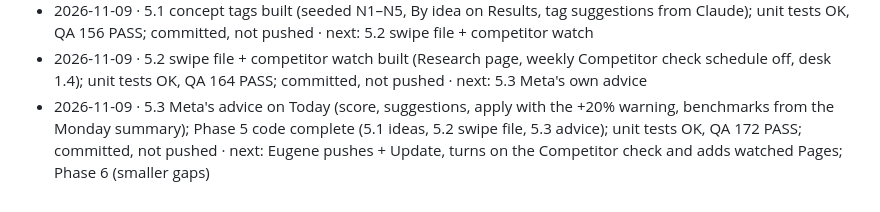
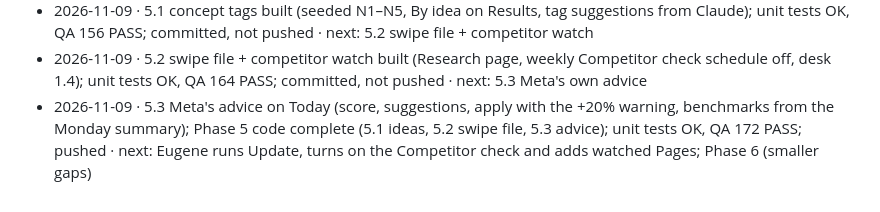
Before and after one commit to ruolez/Edgebourne, a Markdown page: ads/docs/ROADMAP.md, the part around the change. Rendered like a GitHub page.

Commit message:
docs(ads): mark Phase 5 pushed in the roadmap
Co-Authored-By: Claude Opus 5.5 <noreply@anthropic.com>

```diff
--- a/ads/docs/ROADMAP.md
+++ b/ads/docs/ROADMAP.md
@@ -536,4 +536,4 @@ Append one line per session: date · steps touched · commits · what's next / b
 - 2026-11-09 · 4.4 automatic changes built; Phase 4 code complete (4.1 forms, 4.2 ad sets, 4.3 campaign wizard, 4.4 enhancements); 179 unit tests, QA 149 PASS; pushed · next: Eugene runs Update; Phase 5 (creative intelligence)
 - 2026-11-09 · 5.1 concept tags built (seeded N1–N5, By idea on Results, tag suggestions from Claude); unit tests OK, QA 156 PASS; committed, not pushed · next: 5.2 swipe file + competitor watch
 - 2026-11-09 · 5.2 swipe file + competitor watch built (Research page, weekly Competitor check schedule off, desk 1.4); unit tests OK, QA 164 PASS; committed, not pushed · next: 5.3 Meta's own advice
-- 2026-11-09 · 5.3 Meta's advice on Today (score, suggestions, apply with the +20% warning, benchmarks from the Monday summary); Phase 5 code complete (5.1 ideas, 5.2 swipe file, 5.3 advice); unit tests OK, QA 172 PASS; committed, not pushed · next: Eugene pushes + Update, turns on the Competitor check and adds watched Pages; Phase 6 (smaller gaps)
+- 2026-11-09 · 5.3 Meta's advice on Today (score, suggestions, apply with the +20% warning, benchmarks from the Monday summary); Phase 5 code complete (5.1 ideas, 5.2 swipe file, 5.3 advice); unit tests OK, QA 172 PASS; pushed · next: Eugene runs Update, turns on the Competitor check and adds watched Pages; Phase 6 (smaller gaps)
```
